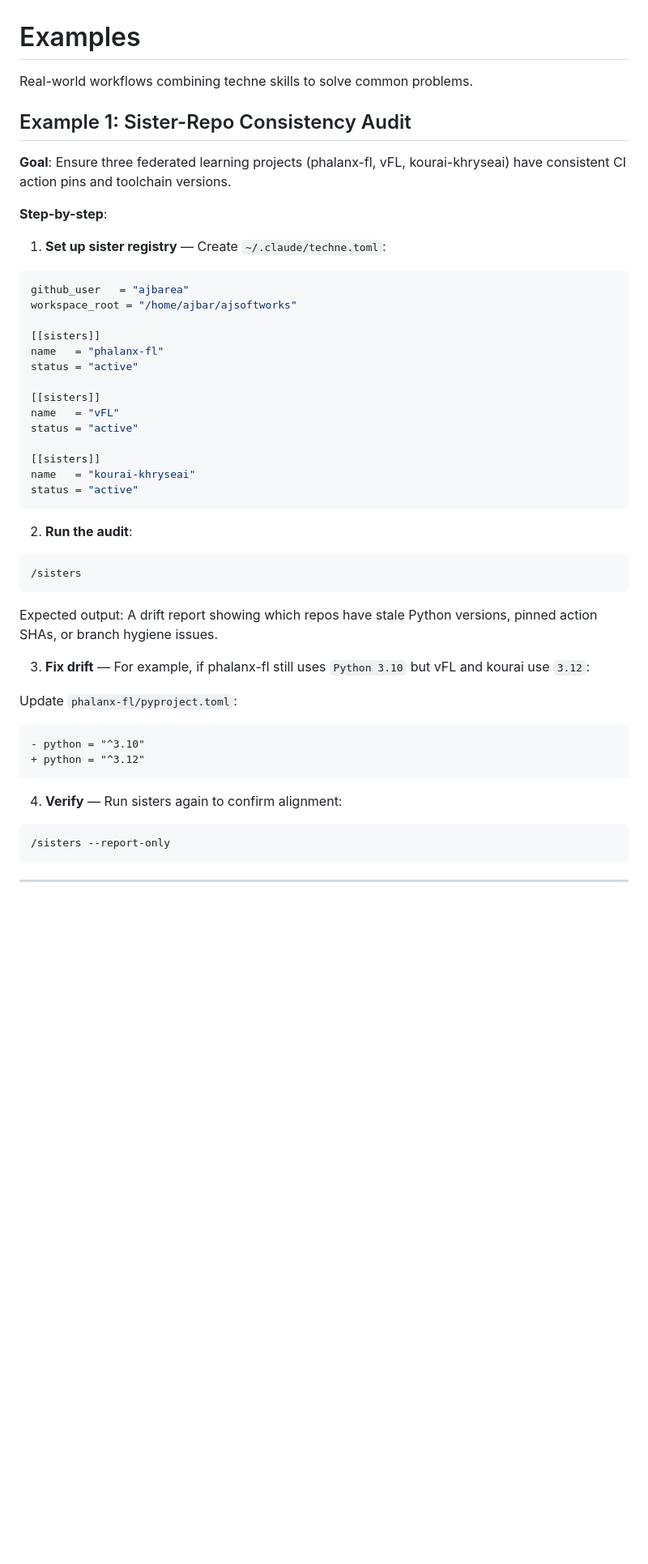
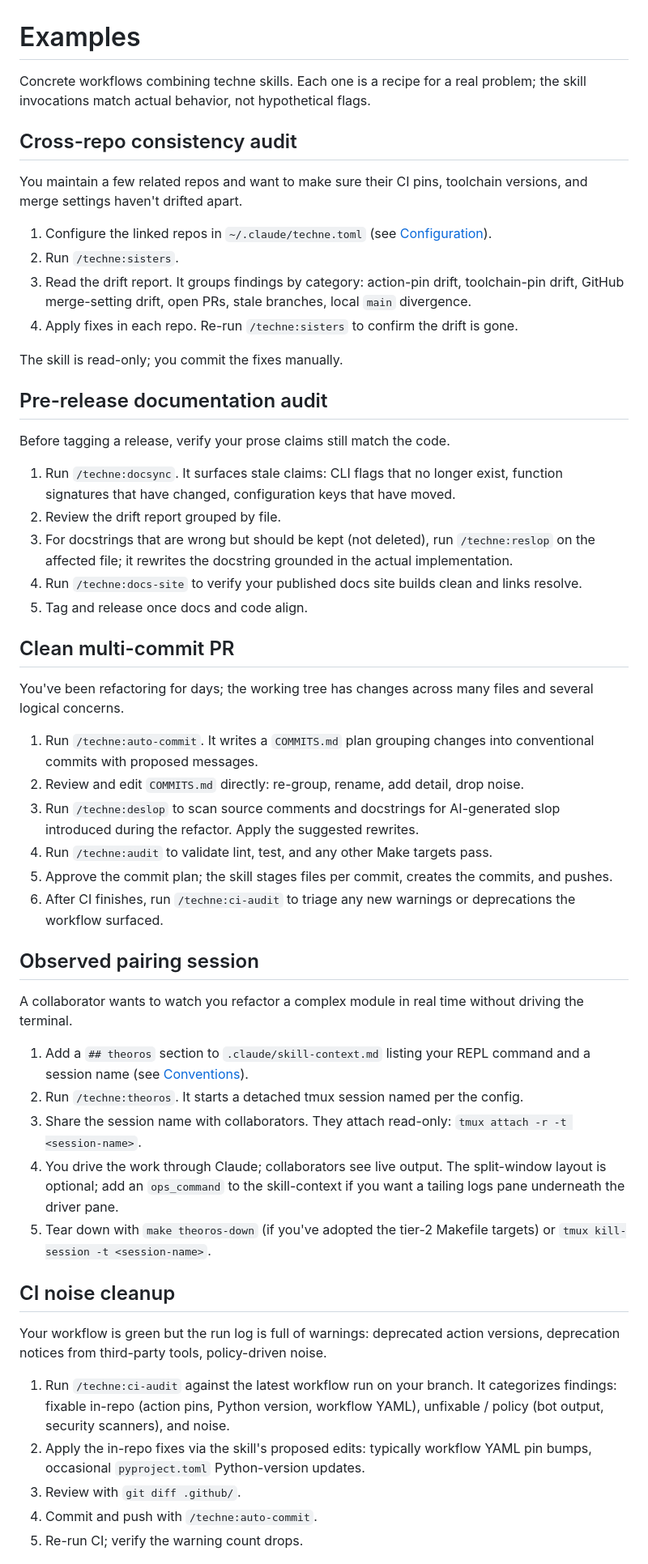
Before and after one commit to ajbarea/techne, a Markdown page: docs/examples.md, the part around one of its changes. Shown at 81% size. Drawn GitHub-style; blank space fills up the shorter version.

Commit message:
docs(examples): deslop rewrite, fix hallucinated flags, generalize repo names

````diff
--- a/docs/examples.md
+++ b/docs/examples.md
@@ -1,53 +1,56 @@
 # Examples
 
-Real-world workflows combining techne skills to solve common problems.
+Concrete workflows combining techne skills. Each one is a recipe for a real problem; the skill invocations match actual behavior, not hypothetical flags.
 
-## Example 1: Sister-Repo Consistency Audit
+## Cross-repo consistency audit
 
-**Goal**: Ensure three federated learning projects (phalanx-fl, vFL, kourai-khryseai) have consistent CI action pins and toolchain versions.
+You maintain a few related repos and want to make sure their CI pins, toolchain versions, and merge settings haven't drifted apart.
 
-**Step-by-step**:
+1. Configure the linked repos in `~/.claude/techne.toml` (see [Configuration](configuration.md)).
+2. Run `/techne:sisters`.
+3. Read the drift report. It groups findings by category: action-pin drift, toolchain-pin drift, GitHub merge-setting drift, open PRs, stale branches, local `main` divergence.
+4. Apply fixes in each repo. Re-run `/techne:sisters` to confirm the drift is gone.
 
-1. **Set up sister registry** — Create `~/.claude/techne.toml`:
+The skill is read-only; you commit the fixes manually.
 
-```toml
-github_user   = "ajbarea"
-workspace_root = "/home/ajbar/ajsoftworks"
+## Pre-release documentation audit
 
-[[sisters]]
-name   = "phalanx-fl"
-status = "active"
+Before tagging a release, verify your prose claims still match the code.
 
-[[sisters]]
-name   = "vFL"
-status = "active"
+1. Run `/techne:docsync`. It surfaces stale claims: CLI flags that no longer exist, function signatures that have changed, configuration keys that have moved.
+2. Review the drift report grouped by file.
+3. For docstrings that are wrong but should be kept (not deleted), run `/techne:reslop` on the affected file; it rewrites the docstring grounded in the actual implementation.
+4. Run `/techne:docs-site` to verify your published docs site builds clean and links resolve.
+5. Tag and release once docs and code align.
 
-[[sisters]]
-name   = "kourai-khryseai"
-status = "active"
-```
+## Clean multi-commit PR
 
-2. **Run the audit**:
+You've been refactoring for days; the working tree has changes across many files and several logical concerns.
 
-```bash
-/sisters
-```
+1. Run `/techne:auto-commit`. It writes a `COMMITS.md` plan grouping changes into conventional commits with proposed messages.
+2. Review and edit `COMMITS.md` directly: re-group, rename, add detail, drop noise.
+3. Run `/techne:deslop` to scan source comments and docstrings for AI-generated slop introduced during the refactor. Apply the suggested rewrites.
+4. Run `/techne:audit` to validate lint, test, and any other Make targets pass.
+5. Approve the commit plan; the skill stages files per commit, creates the commits, and pushes.
+6. After CI finishes, run `/techne:ci-audit` to triage any new warnings or deprecations the workflow surfaced.
 
-Expected output: A drift report showing which repos have stale Python versions, pinned action SHAs, or branch hygiene issues.
+## Observed pairing session
 
-3. **Fix drift** — For example, if phalanx-fl still uses `Python 3.10` but vFL and kourai use `3.12`:
+A collaborator wants to watch you refactor a complex module in real time without driving the terminal.
 
-Update `phalanx-fl/pyproject.toml`:
-```diff
-- python = "^3.10"
-+ python = "^3.12"
-```
+1. Add a `## theoros` section to `.claude/skill-context.md` listing your REPL command and a session name (see [Conventions](conventions.md)).
+2. Run `/techne:theoros`. It starts a detached tmux session named per the config.
+3. Share the session name with collaborators. They attach read-only: `tmux attach -r -t <session-name>`.
+4. You drive the work through Claude; collaborators see live output. The split-window layout is optional; add an `ops_command` to the skill-context if you want a tailing logs pane underneath the driver pane.
+5. Tear down with `make theoros-down` (if you've adopted the tier-2 Makefile targets) or `tmux kill-session -t <session-name>`.
 
-4. **Verify** — Run sisters again to confirm alignment:
+## CI noise cleanup
 
-```bash
-/sisters --report-only
-```
+Your workflow is green but the run log is full of warnings: deprecated action versions, deprecation notices from third-party tools, policy-driven noise.
 
----
+1. Run `/techne:ci-audit` against the latest workflow run on your branch. It categorizes findings: fixable in-repo (action pins, Python version, workflow YAML), unfixable / policy (bot output, security scanners), and noise.
+2. Apply the in-repo fixes via the skill's proposed edits: typically workflow YAML pin bumps, occasional `pyproject.toml` Python-version updates.
+3. Review with `git diff .github/`.
+4. Commit and push with `/techne:auto-commit`.
+5. Re-run CI; verify the warning count drops.
 
````
Also changed, not shown: other parts of docs/examples.md (+15 -330 lines).
